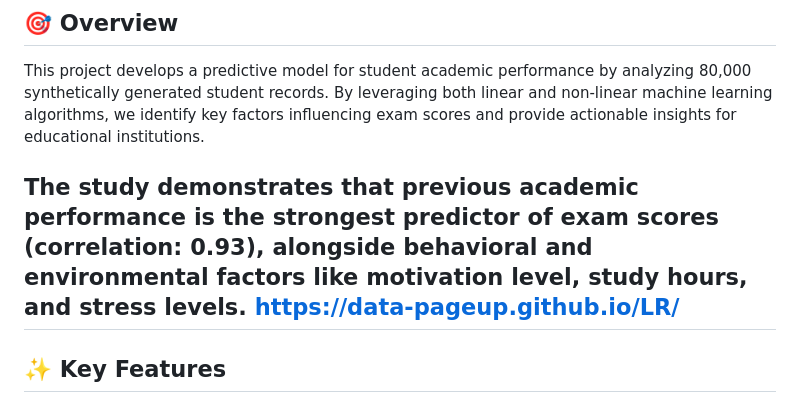
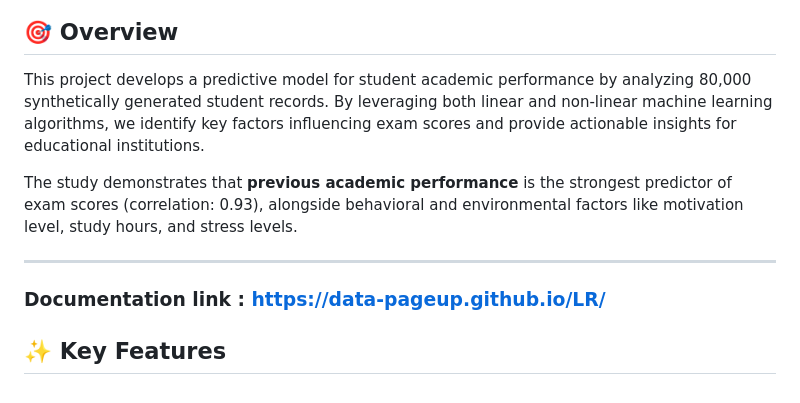
Before and after one commit to Data-pageup/LR, a Markdown page: README.md, the part around the change. Rendered like a GitHub page.

```diff
--- a/README.md
+++ b/README.md
@@ -31,8 +31,9 @@
 This project develops a predictive model for student academic performance by analyzing 80,000 synthetically generated student records. By leveraging both linear and non-linear machine learning algorithms, we identify key factors influencing exam scores and provide actionable insights for educational institutions.
 
 The study demonstrates that **previous academic performance** is the strongest predictor of exam scores (correlation: 0.93), alongside behavioral and environmental factors like motivation level, study hours, and stress levels.
-https://data-pageup.github.io/LR/
+
 ---
+### Documentation link : https://data-pageup.github.io/LR/
 
 ## ✨ Key Features
 
```
